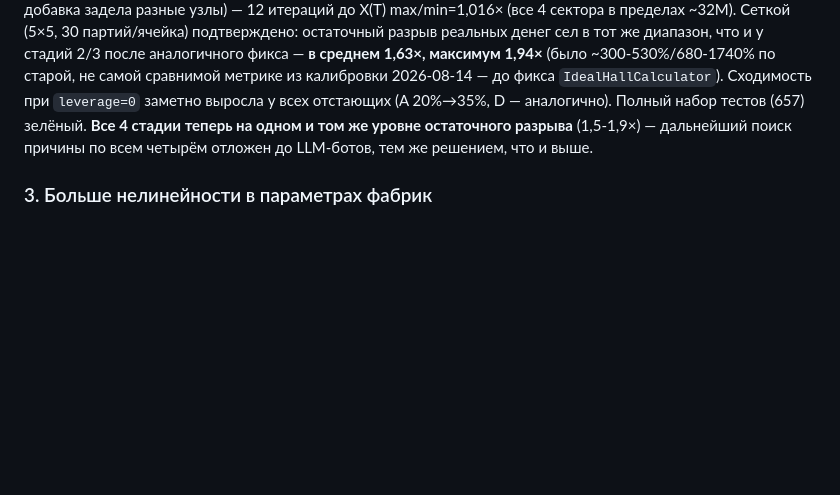
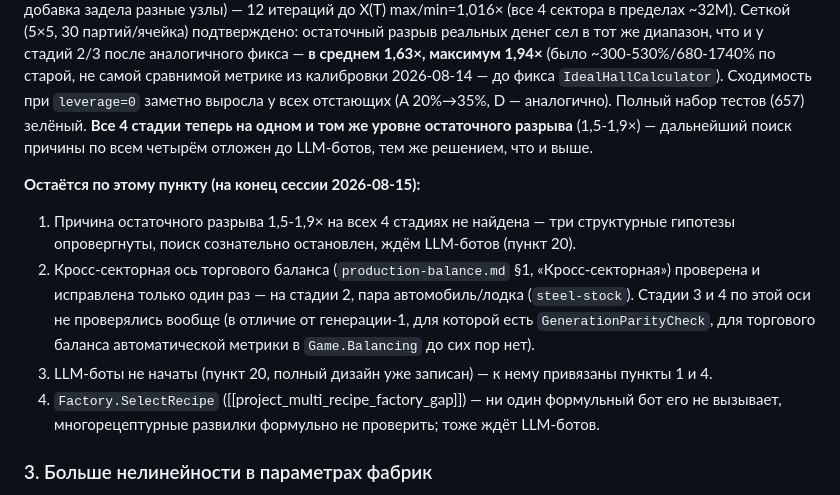
Before and after one commit to yafarkin/ImProd2, a Markdown page: docs/TODO.md, the part around the change. GitHub-like rendering; blank space fills up the shorter version.

Commit message:
docs: summarize remaining open threads under TODO #2
Small index paragraph at the end of item #2 -- the four things still
open after this session's stage 1/3/4 re-audit and fixes (residual
gap cause, trade-balance axis not checked on stages 3/4, LLM-bots not
started, SelectRecipe gap) -- so it doesn't have to be re-derived from
the surrounding narrative next time.

Co-Authored-By: Claude Sonnet 5 <noreply@anthropic.com>
Claude-Session: https://claude.ai/code/session_01NoDzTwLoxLr1W7gh9fUKiA

```diff
--- a/docs/TODO.md
+++ b/docs/TODO.md
@@ -392,6 +392,17 @@ V — в 1,6 раза (25,7% → 41,6%). Тот же порядок улучше
 же уровне остаточного разрыва** (1,5-1,9×) — дальнейший поиск причины по всем четырём отложен до
 LLM-ботов, тем же решением, что и выше.
 
+**Остаётся по этому пункту (на конец сессии 2026-08-15):**
+1. Причина остаточного разрыва 1,5-1,9× на всех 4 стадиях не найдена — три структурные гипотезы
+   опровергнуты, поиск сознательно остановлен, ждём LLM-ботов (пункт 20).
+2. Кросс-секторная ось торгового баланса (`production-balance.md` §1, «Кросс-секторная») проверена и
+   исправлена только один раз — на стадии 2, пара автомобиль/лодка (`steel-stock`). Стадии 3 и 4 по
+   этой оси не проверялись вообще (в отличие от генерации-1, для которой есть `GenerationParityCheck`,
+   для торгового баланса автоматической метрики в `Game.Balancing` до сих пор нет).
+3. LLM-боты не начаты (пункт 20, полный дизайн уже записан) — к нему привязаны пункты 1 и 4.
+4. `Factory.SelectRecipe` ([[project_multi_recipe_factory_gap]]) — ни один формульный бот его не
+   вызывает, многорецептурные развилки формульно не проверить; тоже ждёт LLM-ботов.
+
 ### 3. Больше нелинейности в параметрах фабрик
 
 Продолжение уже начатой линии ([[feedback_spiral_economy_design]] — прогрессивная зарплата,
```
